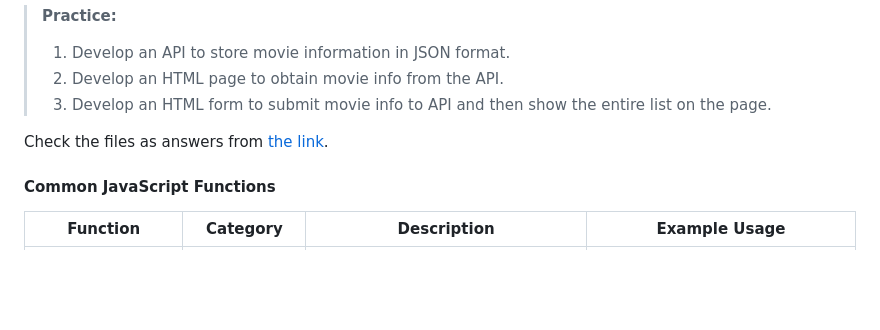
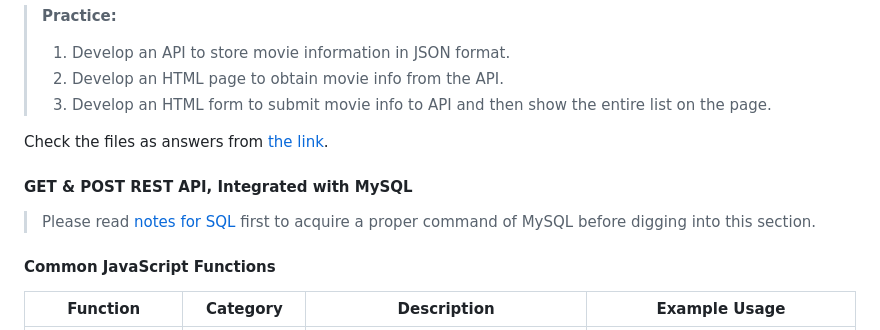
Before and after one commit to K-PK66/HSBCLRNEXP, a Markdown page: Neueda Core Tech Training/HTML & js.md, the part around the change. Rendered like a GitHub page; blank space fills up the shorter version.

Commit message:
Update note for Day 2

```diff
--- a/Neueda Core Tech Training/HTML & js.md
+++ b/Neueda Core Tech Training/HTML & js.md
@@ -352,6 +352,10 @@ Now combine both `GET` and `POST` functions together as [a single file](https://
 
 Check the files as answers from [the link](https://github.com/K-PK66/HSBCLRNEXP/tree/main/Neueda%20Core%20Tech%20Training/OFLLRNEXPSMPL/get_post_rest_api_practice).
 
+#### GET & POST REST API, Integrated with MySQL
+
+> Please read [notes for SQL](https://github.com/K-PK66/HSBCLRNEXP/raw/refs/heads/main/Neueda%20Core%20Tech%20Training/SQL%20skills/noteSQL.md) first to acquire a proper command of MySQL before digging into this section.
+
 #### Common JavaScript Functions
 
 | Function             | Category        | Description                                              | Example Usage                     |
```
